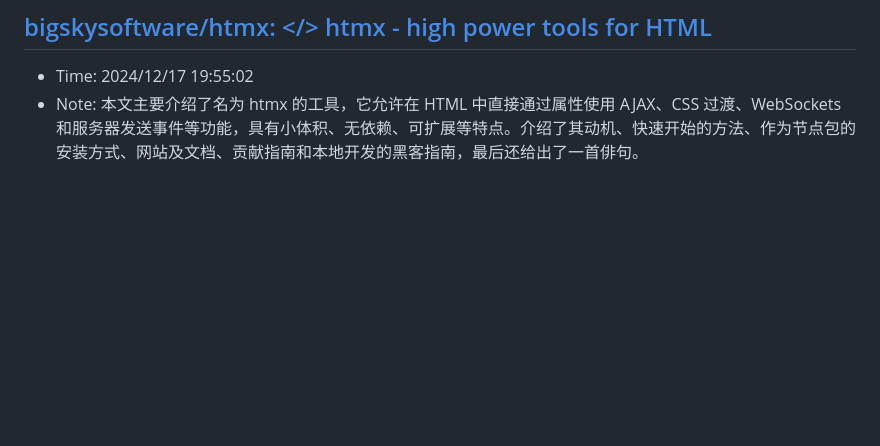
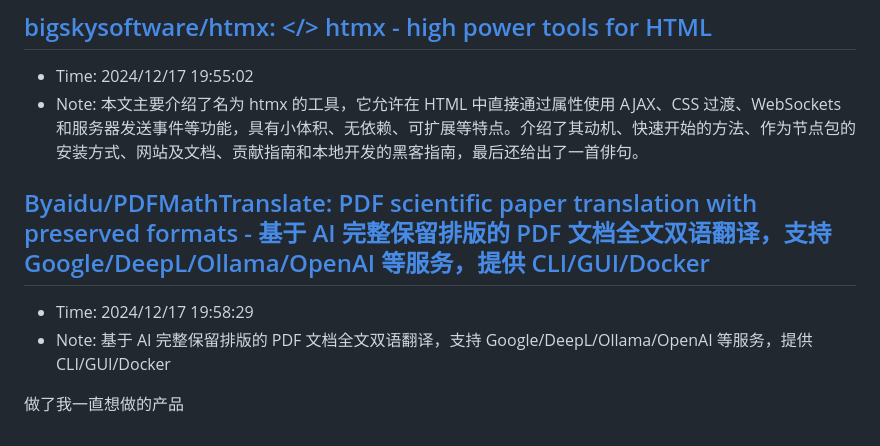
Before and after one commit to sing1ee/url-notes, a Markdown page: 2024-12.md, the part around the change. Rendered like a GitHub page; blank space fills up the shorter version.

Commit message:
Update bookmarks

```diff
--- a/2024-12.md
+++ b/2024-12.md
@@ -348,3 +348,9 @@ Scaling laws 研究表明，训练时间的 compute 和测试时间的 compute
 ## [bigskysoftware/htmx: </> htmx - high power tools for HTML](https://github.com/bigskysoftware/htmx)
 - Time: 2024/12/17 19:55:02
 - Note: 本文主要介绍了名为 htmx 的工具，它允许在 HTML 中直接通过属性使用 AJAX、CSS 过渡、WebSockets 和服务器发送事件等功能，具有小体积、无依赖、可扩展等特点。介绍了其动机、快速开始的方法、作为节点包的安装方式、网站及文档、贡献指南和本地开发的黑客指南，最后还给出了一首俳句。
+
+## [Byaidu/PDFMathTranslate: PDF scientific paper translation with preserved formats - 基于 AI 完整保留排版的 PDF 文档全文双语翻译，支持 Google/DeepL/Ollama/OpenAI 等服务，提供 CLI/GUI/Docker](https://github.com/Byaidu/PDFMathTranslate)
+- Time: 2024/12/17 19:58:29
+- Note: 基于 AI 完整保留排版的 PDF 文档全文双语翻译，支持 Google/DeepL/Ollama/OpenAI 等服务，提供 CLI/GUI/Docker
+
+做了我一直想做的产品
```
